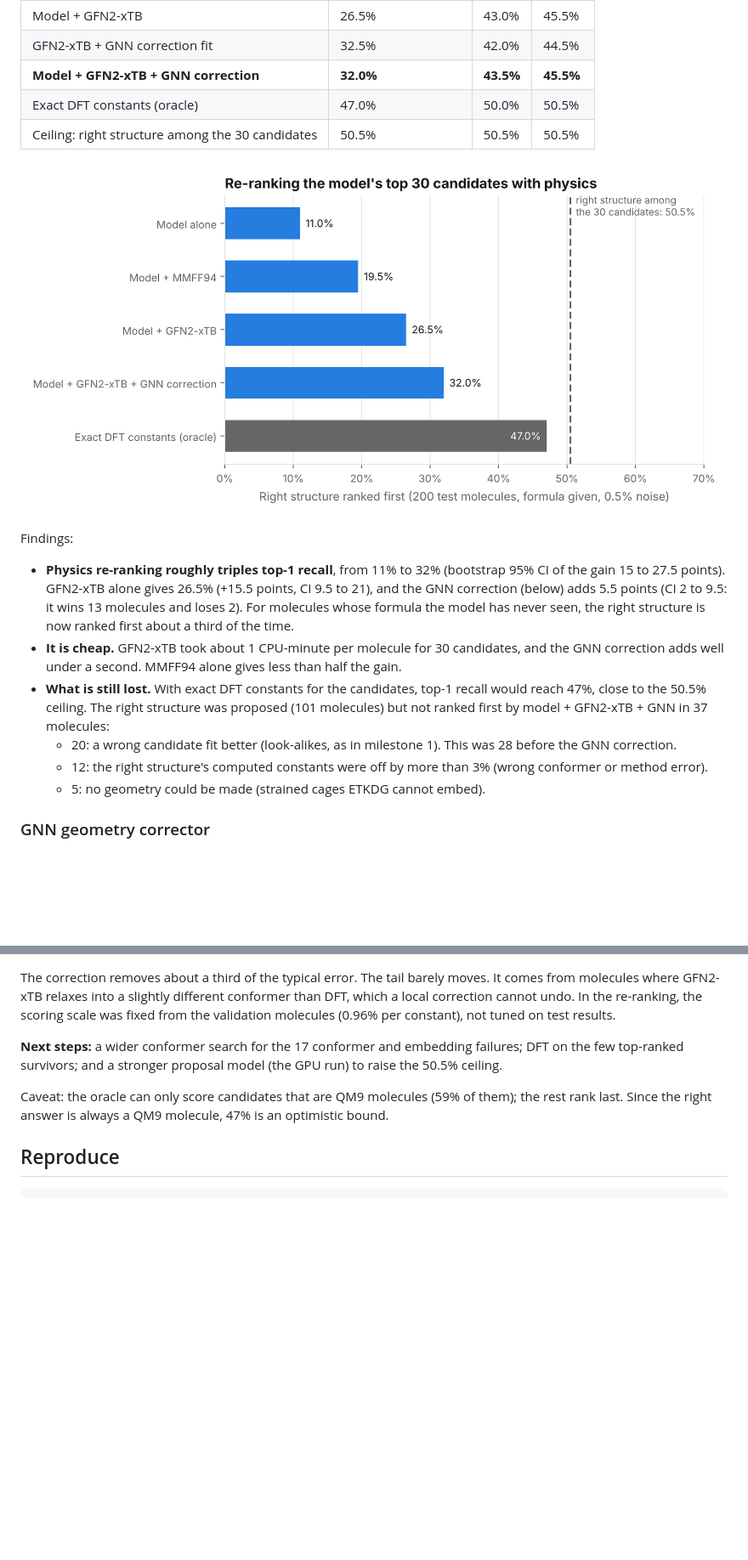
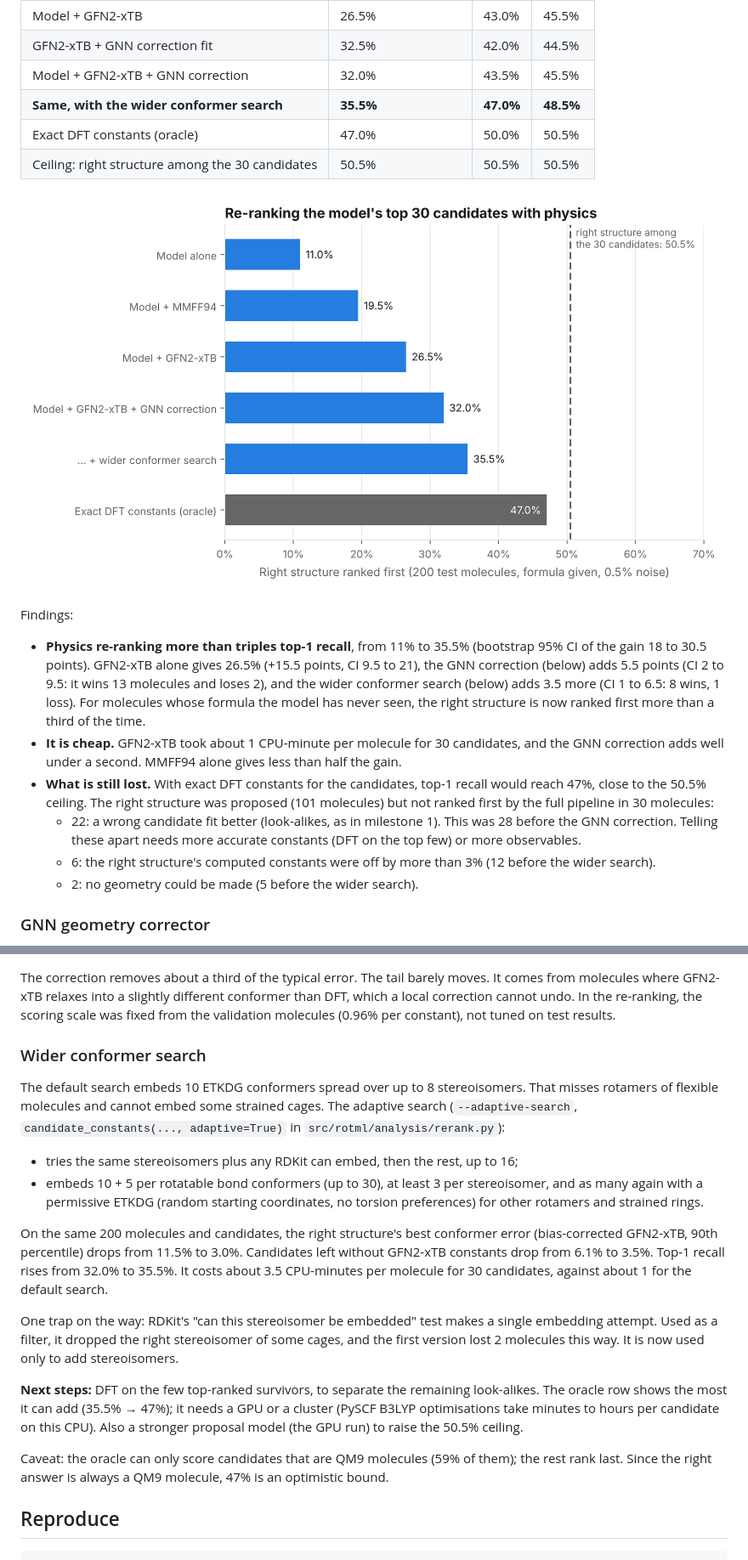
Before and after one commit to Nathan-W123/Quantum-ML, a Markdown page: README.md, 2 parts joined by grey strips. Shown at 85% size. Rendered like a GitHub page; pictures changed too: results/m5_rerank/top1_by_ranking.png; blank space fills up the shorter version.

Commit message:
Milestone 5: wider conformer search lifts top-1 recall to 35.5%
Adaptive stereoisomer and conformer search on the same 200 test molecules:
right structure's 90th-percentile constant error 11.5% -> 3.0%, top-1
recall 32.0% -> 35.5% (8 wins, 1 loss) at ~3.5x the CPU time.

Co-Authored-By: Claude Opus 5.5 <noreply@anthropic.com>
Claude-Session: https://claude.ai/code/session_016XJZXzNotU9gsJ2FA3irWT

```diff
--- a/README.md
+++ b/README.md
@@ -286,7 +286,8 @@ Results are in `results/m5_rerank/`.
 | GFN2-xTB fit | 26.0% | 40.5% | 44.5% |
 | Model + GFN2-xTB | 26.5% | 43.0% | 45.5% |
 | GFN2-xTB + GNN correction fit | 32.5% | 42.0% | 44.5% |
-| **Model + GFN2-xTB + GNN correction** | **32.0%** | **43.5%** | **45.5%** |
+| Model + GFN2-xTB + GNN correction | 32.0% | 43.5% | 45.5% |
+| **Same, with the wider conformer search** | **35.5%** | **47.0%** | **48.5%** |
 | Exact DFT constants (oracle) | 47.0% | 50.0% | 50.5% |
 | Ceiling: right structure among the 30 candidates | 50.5% | 50.5% | 50.5% |
 
@@ -294,24 +295,26 @@ Results are in `results/m5_rerank/`.
 
 Findings:
 
-- **Physics re-ranking roughly triples top-1 recall**, from 11% to 32%
-  (bootstrap 95% CI of the gain 15 to 27.5 points). GFN2-xTB alone gives
-  26.5% (+15.5 points, CI 9.5 to 21), and the GNN correction (below) adds
-  5.5 points (CI 2 to 9.5: it wins 13 molecules and loses 2). For molecules
-  whose formula the model has never seen, the right structure is now ranked
-  first about a third of the time.
+- **Physics re-ranking more than triples top-1 recall**, from 11% to 35.5%
+  (bootstrap 95% CI of the gain 18 to 30.5 points). GFN2-xTB alone gives
+  26.5% (+15.5 points, CI 9.5 to 21), the GNN correction (below) adds 5.5
+  points (CI 2 to 9.5: it wins 13 molecules and loses 2), and the wider
+  conformer search (below) adds 3.5 more (CI 1 to 6.5: 8 wins, 1 loss). For
+  molecules whose formula the model has never seen, the right structure is
+  now ranked first more than a third of the time.
 - **It is cheap.** GFN2-xTB took about 1 CPU-minute per molecule for 30
   candidates, and the GNN correction adds well under a second. MMFF94 alone
   gives less than half the gain.
 - **What is still lost.** With exact DFT constants for the candidates, top-1
   recall would reach 47%, close to the 50.5% ceiling. The right structure was
-  proposed (101 molecules) but not ranked first by model + GFN2-xTB + GNN in
-  37 molecules:
-  - 20: a wrong candidate fit better (look-alikes, as in milestone 1). This
-    was 28 before the GNN correction.
-  - 12: the right structure's computed constants were off by more than 3%
-    (wrong conformer or method error).
-  - 5: no geometry could be made (strained cages ETKDG cannot embed).
+  proposed (101 molecules) but not ranked first by the full pipeline in 30
+  molecules:
+  - 22: a wrong candidate fit better (look-alikes, as in milestone 1). This
+    was 28 before the GNN correction. Telling these apart needs more
+    accurate constants (DFT on the top few) or more observables.
+  - 6: the right structure's computed constants were off by more than 3%
+    (12 before the wider search).
+  - 2: no geometry could be made (5 before the wider search).
 
 ### GNN geometry corrector
 
@@ -344,9 +347,35 @@ different conformer than DFT, which a local correction cannot undo. In the
 re-ranking, the scoring scale was fixed from the validation molecules
 (0.96% per constant), not tuned on test results.
 
-**Next steps:** a wider conformer search for the 17 conformer and embedding
-failures; DFT on the few top-ranked survivors; and a stronger proposal model
-(the GPU run) to raise the 50.5% ceiling.
+### Wider conformer search
+
+The default search embeds 10 ETKDG conformers spread over up to 8
+stereoisomers. That misses rotamers of flexible molecules and cannot embed
+some strained cages. The adaptive search (`--adaptive-search`,
+`candidate_constants(..., adaptive=True)` in `src/rotml/analysis/rerank.py`):
+
+- tries the same stereoisomers plus any RDKit can embed, then the rest, up to
+  16;
+- embeds 10 + 5 per rotatable bond conformers (up to 30), at least 3 per
+  stereoisomer, and as many again with a permissive ETKDG (random starting
+  coordinates, no torsion preferences) for other rotamers and strained rings.
+
+On the same 200 molecules and candidates, the right structure's best
+conformer error (bias-corrected GFN2-xTB, 90th percentile) drops from 11.5%
+to 3.0%. Candidates left without GFN2-xTB constants drop from 6.1% to 3.5%. Top-1 recall
+rises from 32.0% to 35.5%. It costs about 3.5 CPU-minutes per molecule for
+30 candidates, against about 1 for the default search.
+
+One trap on the way: RDKit's "can this stereoisomer be embedded" test makes
+a single embedding attempt. Used as a filter, it dropped the right
+stereoisomer of some cages, and the first version lost 2 molecules this way.
+It is now used only to add stereoisomers.
+
+**Next steps:** DFT on the few top-ranked survivors, to separate the
+remaining look-alikes. The oracle row shows the most it can add (35.5% →
+47%); it needs a GPU or a cluster (PySCF B3LYP optimisations take minutes to
+hours per candidate on this CPU). Also a stronger proposal model (the GPU
+run) to raise the 50.5% ceiling.
 
 Caveat: the oracle can only score candidates that are QM9 molecules (59% of
 them); the rest rank last. Since the right answer is always a QM9 molecule,
```
Also changed, not shown: other parts of README.md (+3 -1 lines), docs/research_plan.md (+3 -2 lines), 2 other files.
